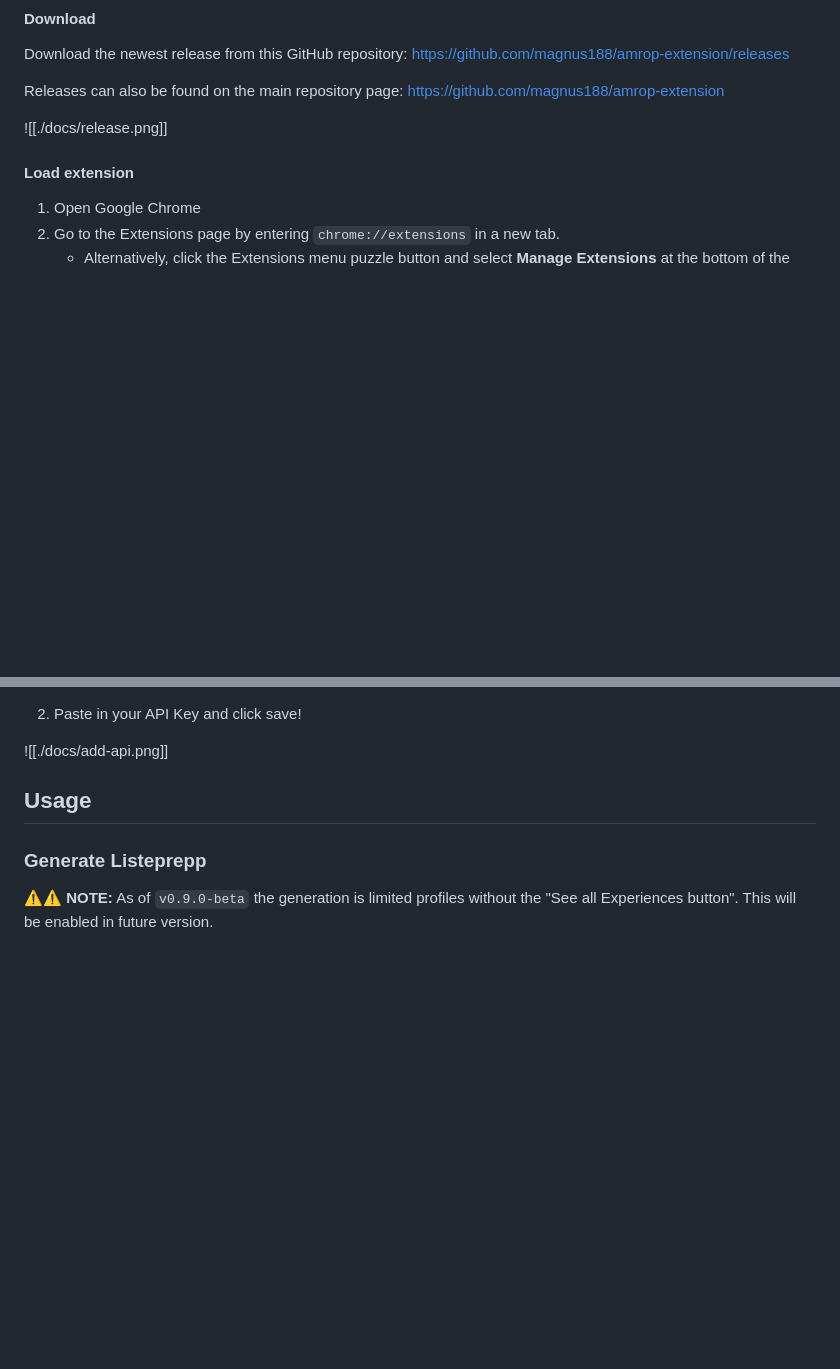
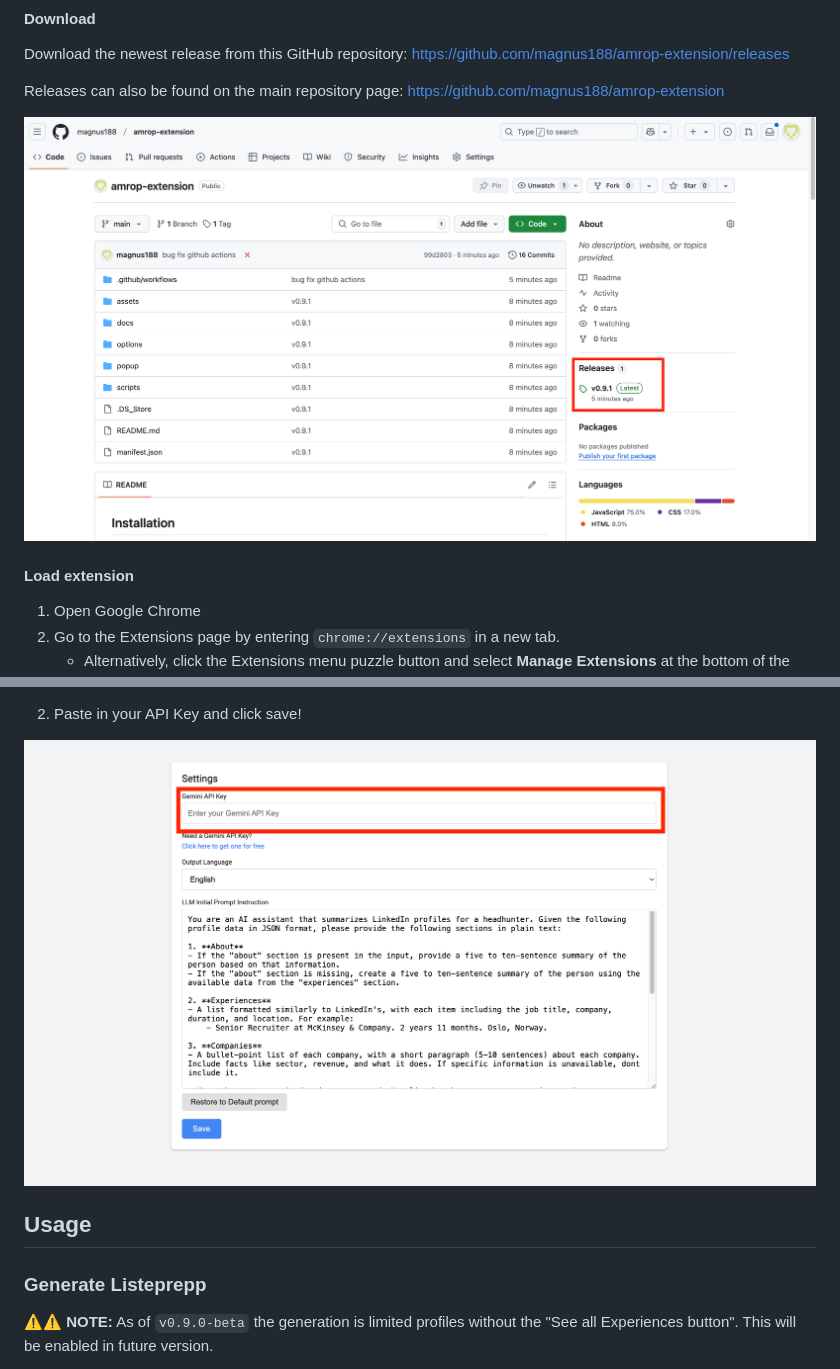
Before and after one commit to magnus188/amrop-extension, a Markdown page: README.md, 2 parts joined by grey strips. GitHub-like rendering; blank space fills up the shorter version.

```diff
--- a/README.md
+++ b/README.md
@@ -32,7 +32,7 @@ Download the newest release from this GitHub repository: [https://github.com/mag
 
 Releases can also be found on the main repository page: [https://github.com/magnus188/amrop-extension](https://github.com/magnus188/amrop-extension)
 
-![[./docs/release.png]]
+![release](./docs/release.png)
 
 #### Load extension
 
@@ -71,7 +71,7 @@ By default, when you load your extension locally, it will appear in the extensio
 
 2. Paste in your API Key and click save!
 
-![[./docs/add-api.png]]
+![add-api](./docs/add-api.png)
 
 
 ## Usage
```
Also changed, not shown: other parts of README.md (+8 -8 lines).
